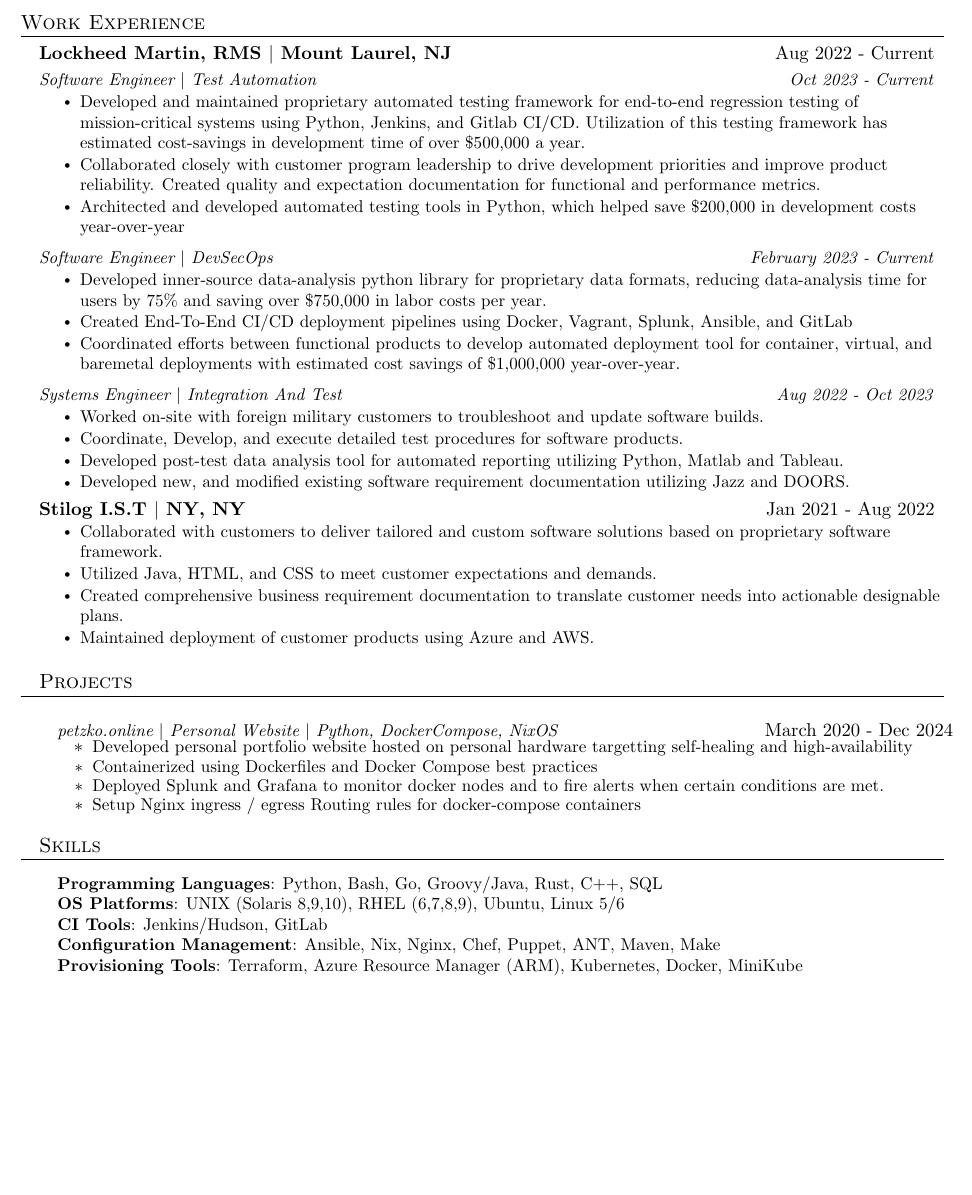
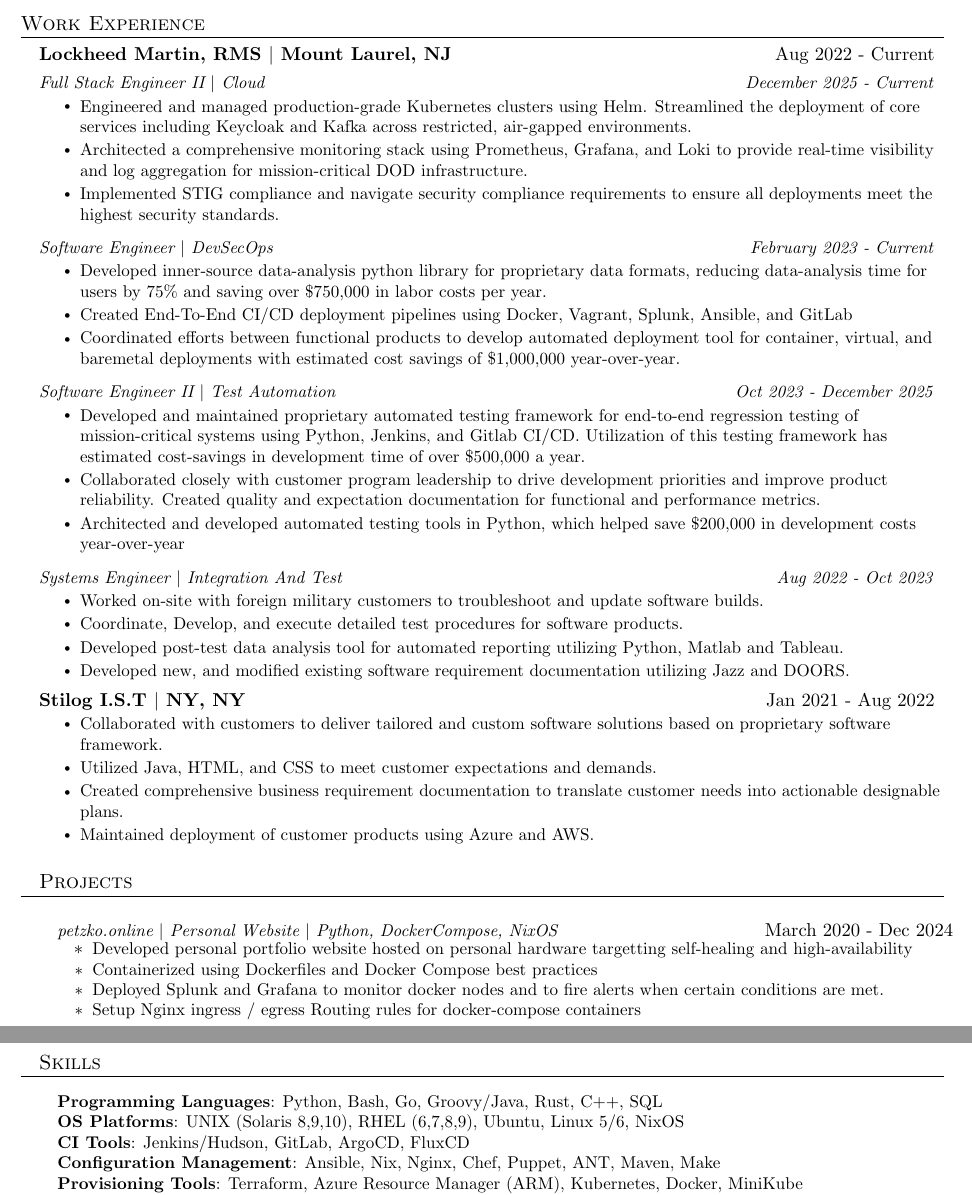
Before and after one commit to petzkod5/resume, a LaTeX CV (resume.tex): part of the page before the commit and two parts of pages 1 and 2 of 2 after it, the two joined at a grey line, cut so that both start at the same text, the shorter picture padded with empty space. Compiled offline with pdfLaTeX.

Commit message:
feat: update for Feb 26

```diff
--- a/resume.tex
+++ b/resume.tex
@@ -116,20 +116,21 @@
             \resumeSubheadingShort
                 {Lockheed Martin, RMS $|$ Mount Laurel, NJ}{Aug 2022 - Current}
 
-                \resumeSubSubheading{Software Engineer $|$ Test Automation}{Oct 2023 - Current}
+                \resumeSubSubheading{Full Stack Engineer II $|$ Cloud}{December 2025 - Current}
                     \resumeItemListStart
                         \resumeItem{
-                            Developed and maintained proprietary automated testing framework for end-to-end regression
-                            testing of mission-critical systems using Python, Jenkins, and Gitlab CI/CD. Utilization of this testing
-                            framework has estimated cost-savings in development time of over \$500,000 a year.
+                            Engineered and managed production-grade Kubernetes clusters using Helm.
+                            Streamlined the deployment of core services including Keycloak and Kafka
+                            across restricted, air-gapped environments.
                         }
                         \resumeItem{
-                            Collaborated closely with customer program leadership to drive development priorities and improve
-                            product reliability. Created quality and expectation documentation for functional and performance metrics.
+                            Architected a comprehensive monitoring stack using Prometheus, Grafana, and Loki
+                            to provide real-time visibility and log aggregation for mission-critical DOD
+                            infrastructure.
                         }
                         \resumeItem{
-                            Architected and developed automated testing tools in Python, which helped save \$200,000
-                            in development costs year-over-year
+                            Implemented STIG compliance and navigate security compliance requirements to ensure
+                            all deployments meet the highest security standards.
                         }
                     \resumeItemListEnd
 
@@ -145,6 +146,23 @@
                         \resumeItem{
                             Coordinated efforts between functional products to develop automated deployment tool for container,
                             virtual, and baremetal deployments with estimated cost savings of \$1,000,000 year-over-year.
+                        }
+                    \resumeItemListEnd
+
+                \resumeSubSubheading{Software Engineer II $|$ Test Automation}{Oct 2023 - December 2025}
+                    \resumeItemListStart
+                        \resumeItem{
+                            Developed and maintained proprietary automated testing framework for end-to-end regression
+                            testing of mission-critical systems using Python, Jenkins, and Gitlab CI/CD. Utilization of this testing
+                            framework has estimated cost-savings in development time of over \$500,000 a year.
+                        }
+                        \resumeItem{
+                            Collaborated closely with customer program leadership to drive development priorities and improve
+                            product reliability. Created quality and expectation documentation for functional and performance metrics.
+                        }
+                        \resumeItem{
+                            Architected and developed automated testing tools in Python, which helped save \$200,000
+                            in development costs year-over-year
                         }
                     \resumeItemListEnd
 
@@ -200,8 +218,8 @@
         \begin{itemize}[leftmargin=0.15in, label={}]
             \small{\item{
                 \textbf{Programming Languages}{: Python, Bash, Go, Groovy/Java, Rust, C++, SQL}\\
-                \textbf{OS Platforms}{: UNIX (Solaris 8,9,10), RHEL (6,7,8,9), Ubuntu, Linux 5/6}\\
-                \textbf{CI Tools}{: Jenkins/Hudson, GitLab}\\
+                \textbf{OS Platforms}{: UNIX (Solaris 8,9,10), RHEL (6,7,8,9), Ubuntu, Linux 5/6, NixOS}\\
+                \textbf{CI Tools}{: Jenkins/Hudson, GitLab, ArgoCD, FluxCD }\\
                 \textbf{Configuration Management}{: Ansible, Nix, Nginx, Chef, Puppet, ANT, Maven, Make}\\
                 \textbf{Provisioning Tools}{: Terraform, Azure Resource Manager (ARM), Kubernetes, Docker, MiniKube}\\
                 \textbf{Virtualization}{: VMWare, Vagrant, KVM}
```
